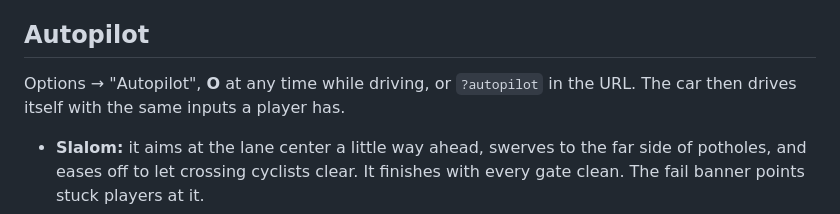
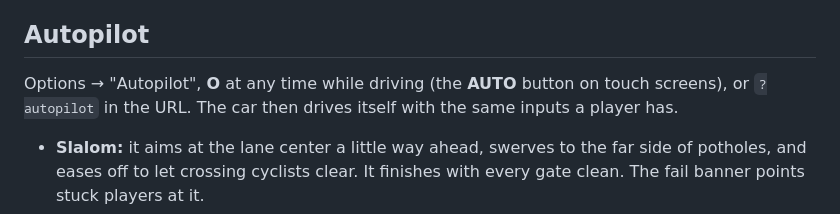
Before and after one commit to ericdf/grand-theft-parking-berkeley, a Markdown page: README.md, the part around the change. Drawn GitHub-style.

Commit message:
README: mention the AUTO touch button
Co-Authored-By: Claude Opus 5.5 <noreply@anthropic.com>
Claude-Session: https://claude.ai/code/session_013b7XH3N4AxUBpTQXe3vxzA

```diff
--- a/README.md
+++ b/README.md
@@ -73,7 +73,7 @@ East of The Alameda, Hopkins to Sutter is rated Failed in the MTC pavement data
 
 ## Autopilot
 
-Options → "Autopilot", **O** at any time while driving, or `?autopilot` in the URL. The car then drives itself with the same inputs a player has.
+Options → "Autopilot", **O** at any time while driving (the **AUTO** button on touch screens), or `?autopilot` in the URL. The car then drives itself with the same inputs a player has.
 
 - **Slalom:** it aims at the lane center a little way ahead, swerves to the far side of potholes, and eases off to let crossing cyclists clear. It finishes with every gate clean. The fail banner points stuck players at it.
 - **City missions:** it follows the yellow-arrow route with pure pursuit. It nudges around craters near its line, slows for bends and for cyclists in its path, stops inside the Gioia space, and files the appeal at the council tent. If it gets wedged, it backs out, and after repeated failures it resets to the road. From Shattuck to the tent takes about two minutes, with the Hopkins movie included.
```
